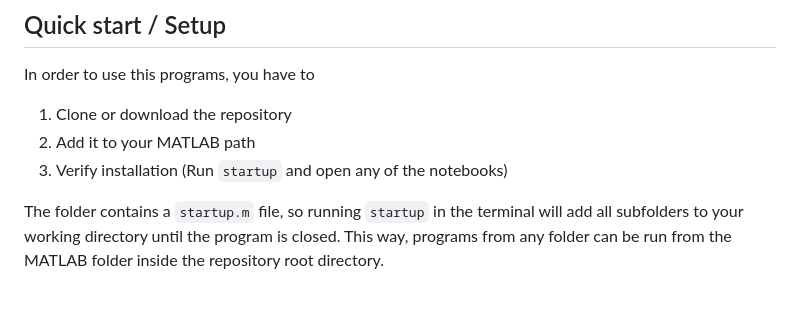
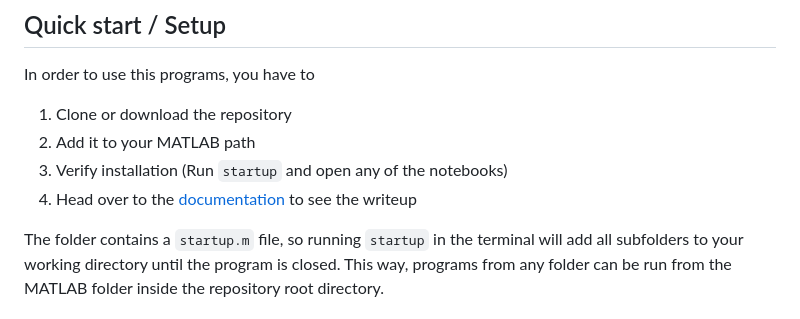
Before and after one commit to Pablo-RTZ/predator-prey, a Markdown page: README.md, the part around the change. Drawn GitHub-style.

```diff
--- a/README.md
+++ b/README.md
@@ -12,6 +12,7 @@ In order to use this programs, you have to
 1. Clone or download the repository
 2. Add it to your MATLAB path
 3. Verify installation (Run `startup` and open any of the notebooks)
+4. Head over to the [documentation](Docs/Documentation.md) to see the writeup
 
 The folder contains a `startup.m` file, so running `startup` in the terminal will add all subfolders to your working directory until the program is closed. This way, programs from any folder can be run from the MATLAB folder inside the repository root directory.
 
```
Also changed, not shown: Docs/Documentation.md (+25 -0 lines), Assets/ComputeTime.png (added), 5 other files.
